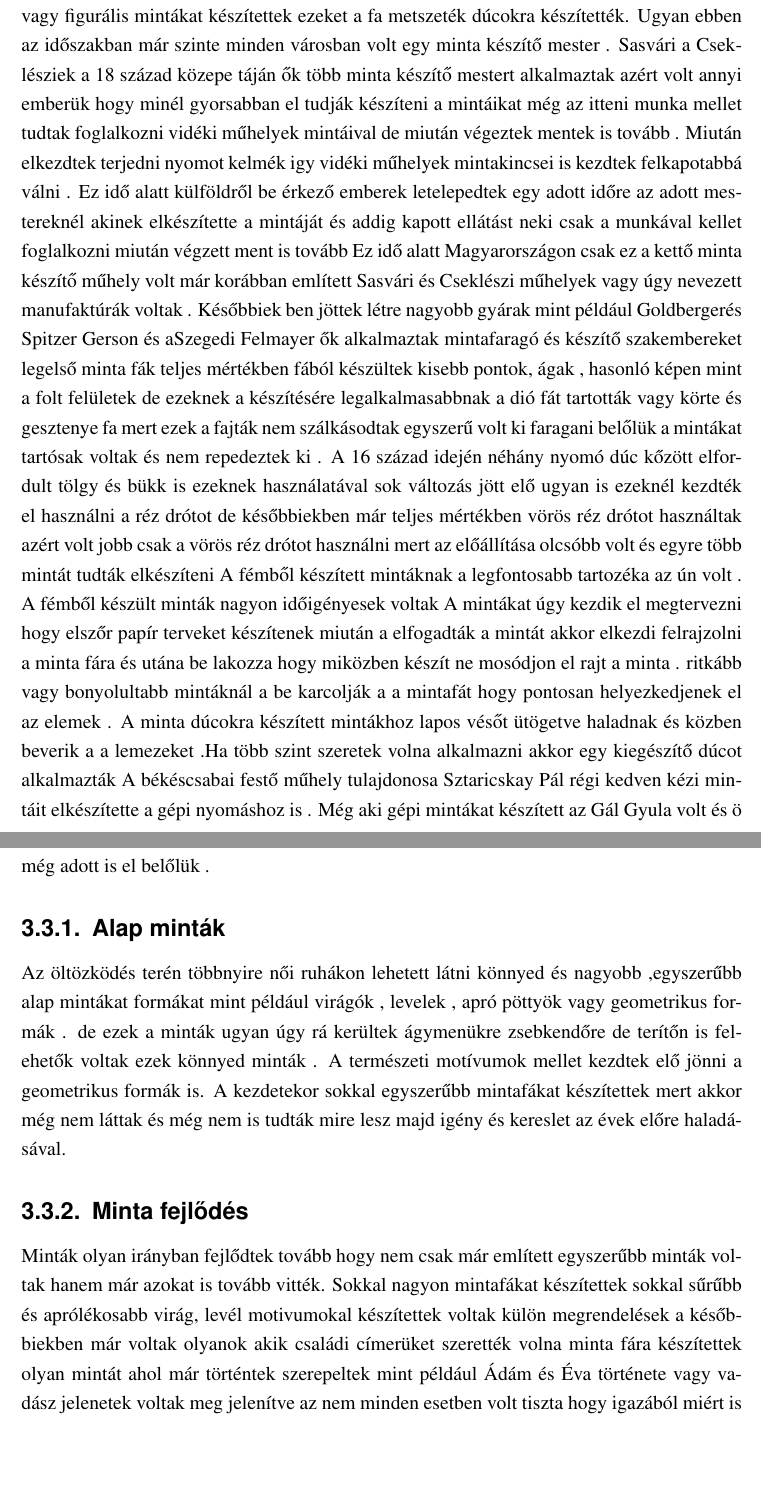
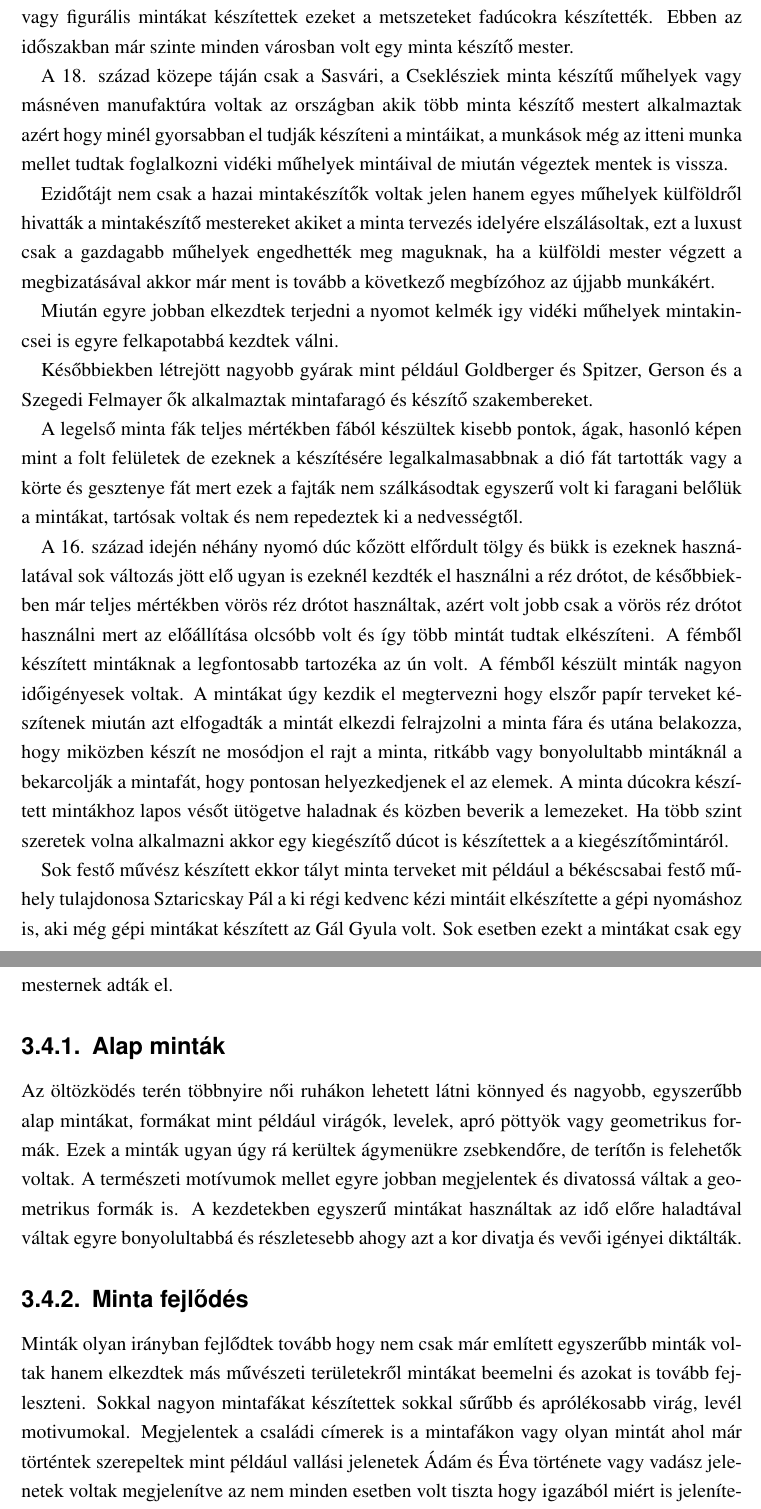
Before and after one commit to dracoBoreus/szakdoga, a LaTeX thesis (thesis.tex): two parts of pages 16 and 17 of 21 before the commit and two parts of pages 16 and 17 of 20 after it, joined at a grey line, cut so that both start at the same text, the shorter picture padded with empty space. Compiled offline with pdfLaTeX.

Commit message:
minta dúcok

```diff
--- a/thesis.tex
+++ b/thesis.tex
@@ -279,40 +273,33 @@ akkoriban nagyon egyszerű neveket adtak a kész mintáknak .
 
-A 17 század és a 18 századi minta dúcokon pozitív  nyomást alkalmaztak amikor növényi vagy figurális mintákat készítettek ezeket a fa metszeték  dúcokra készítették.
-Ugyan ebben az időszakban már szinte minden városban volt egy minta készítő mester .
-Sasvári a Cseklésziek  a 18 század közepe táján ők több minta készítő mestert alkalmaztak azért volt annyi emberük hogy minél gyorsabban el tudják készíteni a mintáikat
-még az itteni munka mellet tudtak foglalkozni vidéki műhelyek mintáival de miután végeztek mentek is tovább .
-Miután elkezdtek terjedni nyomot kelmék igy vidéki műhelyek mintakincsei is kezdtek felkapotabbá  válni .
-Ez idő alatt külföldről be érkező emberek letelepedtek egy adott időre az adott mestereknél akinek elkészítette a mintáját és addig kapott ellátást neki csak a munkával kellet foglalkozni miután végzett ment is tovább
-Ez idő alatt Magyarországon csak ez a kettő minta készítő műhely volt már korábban említett Sasvári és Cseklészi műhelyek vagy úgy nevezett manufaktúrák voltak .
-Későbbiek ben jöttek létre nagyobb gyárak mint például Goldbergerés Spitzer Gerson és aSzegedi Felmayer ők alkalmaztak mintafaragó és készítő szakembereket
-legelső minta fák teljes mértékben fából készültek kisebb pontok, ágak , hasonló képen mint a folt felületek de ezeknek a készítésére legalkalmasabbnak a dió fát tartották vagy körte és gesztenye fa mert ezek a fajták nem szálkásodtak  egyszerű volt ki faragani belőlük a mintákat tartósak voltak és  nem repedeztek ki .
-A 16  század idején néhány nyomó dúc kőzött elfordult tölgy és  bükk is ezeknek használatával sok változás jött elő
-ugyan is ezeknél kezdték el használni a réz drótot de későbbiekben már teljes mértékben vörös réz drótot használtak
-azért volt jobb csak a vörös réz drótot használni mert az előállítása olcsóbb volt és egyre több mintát tudták elkészíteni
-A fémből készített mintáknak a legfontosabb tartozéka az ún volt .
-A fémből készült minták nagyon időigényesek voltak
-A mintákat úgy kezdik el megtervezni hogy elszőr papír terveket készítenek miután a elfogadták a mintát akkor elkezdi felrajzolni a minta fára és utána be lakozza hogy miközben készít ne mosódjon el rajt a minta .
-ritkább vagy bonyolultabb mintáknál a be karcolják a a mintafát hogy pontosan helyezkedjenek el az elemek .
-A minta dúcokra készített mintákhoz lapos vésőt ütögetve haladnak  és közben beverik a a lemezeket .Ha több szint szeretek volna alkalmazni akkor egy kiegészítő dúcot alkalmazták
-A békéscsabai festő műhely tulajdonosa Sztaricskay Pál  régi kedven kézi mintáit elkészítette a gépi nyomáshoz is .
-Még aki gépi mintákat készített az Gál Gyula volt és ö még adott is el belőlük .
+A kezdetekor úgy nevezték a kézi minta rajzokat mint például  ágas, ágasindás, ágasvirágos, csokros, cakkos, folyondár, margarétás, négyzetpontos,akkoriban nagyon egyszerű neveket adtak a kész mintáknak. A kedvenc és bevált mintákat, idomait mintázó gép nyomó fáira is átvitték.
+
+A 17. század és a 18. századi minta dúcokon pozitív nyomást alkalmaztak amikor növényi vagy figurális mintákat készítettek ezeket a metszeteket fadúcokra készítették. Ebben az időszakban már szinte minden városban volt egy minta készítő mester.
+
+A 18. század közepe táján csak a Sasvári, a Cseklésziek minta készítű műhelyek vagy másnéven manufaktúra voltak az országban akik több minta készítő mestert alkalmaztak azért hogy minél gyorsabban el tudják készíteni a mintáikat, a munkások még az itteni munka mellet tudtak foglalkozni vidéki műhelyek mintáival de miután végeztek mentek is vissza.
+
+Ezidőtájt nem csak a hazai mintakészítők voltak jelen hanem egyes műhelyek külföldről hivatták a mintakészítő mestereket akiket a minta tervezés idelyére elszálásoltak, ezt a luxust csak a gazdagabb műhelyek engedhették meg maguknak, ha a külföldi mester végzett a megbizatásával akkor már ment is tovább a következő megbízóhoz az újjabb munkákért.
+
+Miután egyre jobban elkezdtek terjedni a nyomot kelmék igy vidéki műhelyek mintakincsei is egyre felkapotabbá kezdtek válni.
+
+Későbbiekben létrejött nagyobb gyárak mint például Goldberger és Spitzer, Gerson és a Szegedi Felmayer ők alkalmaztak mintafaragó és készítő szakembereket.
+
+A legelső minta fák teljes mértékben fából készültek kisebb pontok, ágak, hasonló képen mint a folt felületek de ezeknek a készítésére legalkalmasabbnak a dió fát tartották vagy a körte és gesztenye fát mert ezek a fajták nem szálkásodtak egyszerű volt ki faragani belőlük a mintákat, tartósak voltak és nem repedeztek ki a nedvességtől.
+
+A 16. század idején néhány nyomó dúc kőzött elfőrdult tölgy és bükk is ezeknek használatával sok változás jött elő ugyan is ezeknél kezdték el használni a réz drótot, de későbbiekben már teljes mértékben vörös réz drótot használtak, azért volt jobb csak a vörös réz drótot használni mert az előállítása olcsóbb volt és így több mintát tudtak elkészíteni.
+A fémből készített mintáknak a legfontosabb tartozéka az ún volt. A fémből készült minták nagyon időigényesek voltak. A mintákat úgy kezdik el megtervezni hogy elszőr papír terveket készítenek miután azt elfogadták a mintát elkezdi felrajzolni a minta fára és utána belakozza, hogy miközben készít ne mosódjon el rajt a minta, ritkább vagy bonyolultabb mintáknál a bekarcolják a mintafát, hogy pontosan helyezkedjenek el az elemek.
+A minta dúcokra készített mintákhoz lapos vésőt ütögetve haladnak és közben beverik a lemezeket. Ha több szint szeretek volna alkalmazni akkor egy kiegészítő dúcot is készítettek a a kiegészítőmintáról.
+
+Sok festő művész készített ekkor tályt minta terveket mit például a békéscsabai festő műhely tulajdonosa Sztaricskay Pál a ki régi kedvenc kézi mintáit elkészítette a gépi nyomáshoz is, aki még  gépi mintákat készített az Gál Gyula volt. Sok esetben ezekt a mintákat csak egy mesternek adták el.
 
 \subsection{Alap minták}
-Az öltözködés terén többnyire női ruhákon lehetett látni könnyed és nagyobb ,egyszerűbb  alap mintákat formákat mint például virágók , levelek , apró pöttyök vagy geometrikus formák .
-de ezek a minták ugyan úgy rá kerültek ágymenükre zsebkendőre de terítőn is felehetők voltak ezek könnyed minták .
-A természeti motívumok mellet kezdtek elő jönni a geometrikus formák is.
-A kezdetekor sokkal egyszerűbb mintafákat készítettek mert akkor még nem láttak és még nem is tudták mire lesz majd igény és kereslet az évek előre haladásával.
+Az öltözködés terén többnyire női ruhákon lehetett látni könnyed és nagyobb, egyszerűbb alap mintákat, formákat mint például virágók, levelek, apró pöttyök vagy geometrikus formák.
+Ezek a minták ugyan úgy rá kerültek ágymenükre zsebkendőre, de terítőn is felehetők voltak.
+A természeti motívumok mellet egyre jobban megjelentek és divatossá váltak a geometrikus formák is.
+A kezdetekben egyszerű mintákat használtak az idő előre haladtával váltak egyre bonyolultabbá és részletesebb ahogy azt a kor divatja és vevői igényei diktálták.
 
 \subsection{Minta fejlődés}
-Minták olyan irányban fejlődtek tovább hogy nem csak már említett egyszerűbb minták voltak hanem már azokat is tovább vitték.
- Sokkal nagyon mintafákat készítettek sokkal sűrűbb és aprólékosabb virág, levél  motivumokal készítettek voltak külön megrendelések a későbbiekben már voltak olyanok akik családi címerüket szerették  volna minta fára
- készítettek olyan mintát ahol már történtek szerepeltek mint például Ádám és Éva története vagy vadász jelenetek voltak meg jelenítve az nem minden esetben volt tiszta hogy igazából miért is jelenítetek meg eseményeket
- Pápán1 16 század közepe tájékán  készítettek hímzést untánzó kendő mintákat is .
-  Többi város városban  mint például Gyula itt damasztszövéshez hasonló minta fát csináltak és még  , Cegléd  az ottani mesterek is  készítettek szövést és hímzést ábrázoló mintákat .
-
-
-
-
+Minták olyan irányban fejlődtek tovább hogy nem csak már említett egyszerűbb minták voltak hanem  elkezdtek más művészeti területekről mintákat beemelni és azokat is tovább fejleszteni.
+Sokkal nagyon mintafákat készítettek sokkal sűrűbb és aprólékosabb virág, levél motivumokal. Megjelentek a családi címerek is a mintafákon vagy olyan mintát ahol már történtek szerepeltek mint például vallási jelenetek Ádám és Éva története vagy vadász jelenetek voltak megjelenítve az nem minden esetben volt tiszta hogy igazából miért is jelenítetek meg eseményeket. Pápán a 16. század közepe tájékán  készítettek hímzést untánzó kendő mintákat is. A többi városban mint például Gyula itt damasztszövéshez hasonló minta fát csináltak, Cegléden is az ottani mesterek készítettek szövést és hímzést ábrázoló mintákat.
 
 \subsection{Egyébb fő minták motívumok}
 \section{Hagyományos kékfestő műhelyek}
```
Also changed, not shown: thesis.tex (41 more changed lines).
